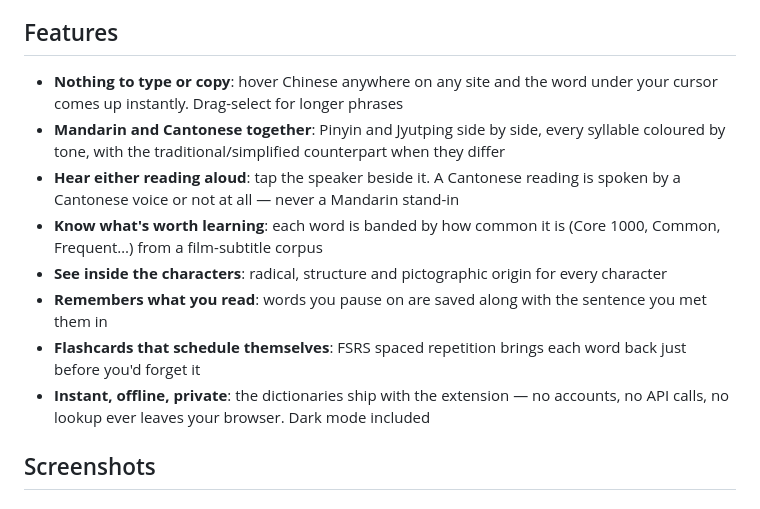
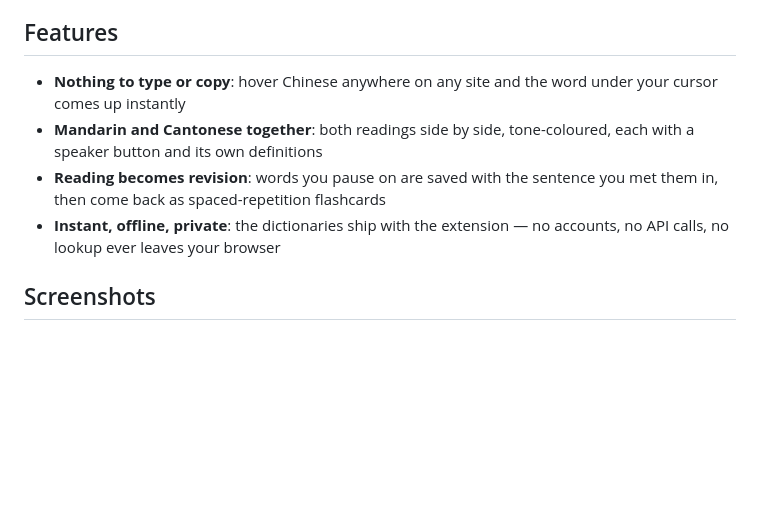
Before and after one commit to VWongDev/canto-toolbox, a Markdown page: README.md, the part around the change. Drawn GitHub-style; blank space fills up the shorter version.

Commit message:
docs(global): Cut the README features list to four
Co-Authored-By: Claude Opus 5 <noreply@anthropic.com>
Claude-Session: https://claude.ai/code/session_016iG6mcLZ5FTrnc91r25JBp

```diff
--- a/README.md
+++ b/README.md
@@ -6,14 +6,10 @@ Read Chinese on the web without leaving the page. Hover any word for Mandarin an
 
 ## Features
 
-- **Nothing to type or copy**: hover Chinese anywhere on any site and the word under your cursor comes up instantly. Drag-select for longer phrases
-- **Mandarin and Cantonese together**: Pinyin and Jyutping side by side, every syllable coloured by tone, with the traditional/simplified counterpart when they differ
-- **Hear either reading aloud**: tap the speaker beside it. A Cantonese reading is spoken by a Cantonese voice or not at all — never a Mandarin stand-in
-- **Know what's worth learning**: each word is banded by how common it is (Core 1000, Common, Frequent…) from a film-subtitle corpus
-- **See inside the characters**: radical, structure and pictographic origin for every character
-- **Remembers what you read**: words you pause on are saved along with the sentence you met them in
-- **Flashcards that schedule themselves**: FSRS spaced repetition brings each word back just before you'd forget it
-- **Instant, offline, private**: the dictionaries ship with the extension — no accounts, no API calls, no lookup ever leaves your browser. Dark mode included
+- **Nothing to type or copy**: hover Chinese anywhere on any site and the word under your cursor comes up instantly
+- **Mandarin and Cantonese together**: both readings side by side, tone-coloured, each with a speaker button and its own definitions
+- **Reading becomes revision**: words you pause on are saved with the sentence you met them in, then come back as spaced-repetition flashcards
+- **Instant, offline, private**: the dictionaries ship with the extension — no accounts, no API calls, no lookup ever leaves your browser
 
 ## Screenshots
 
```
